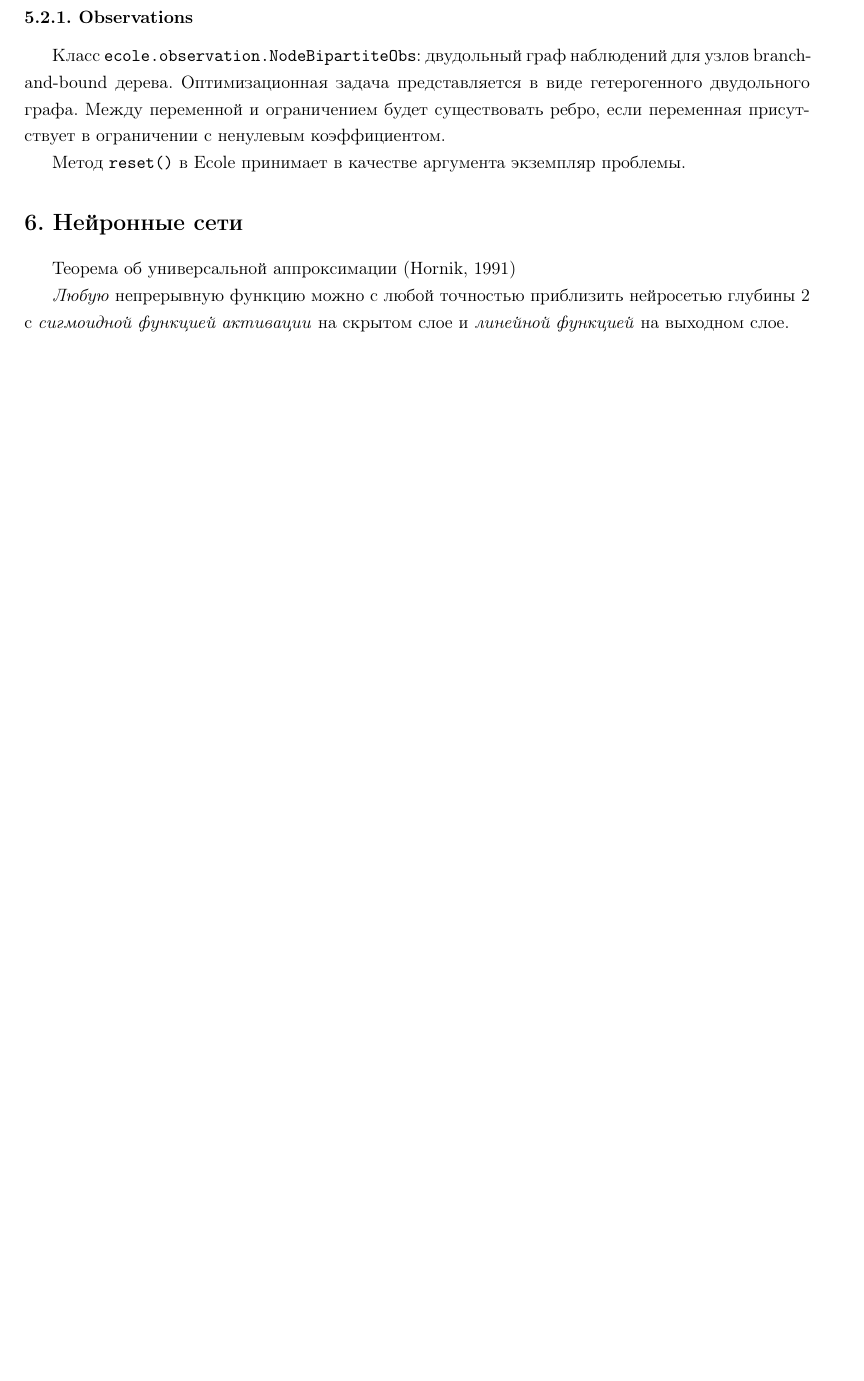
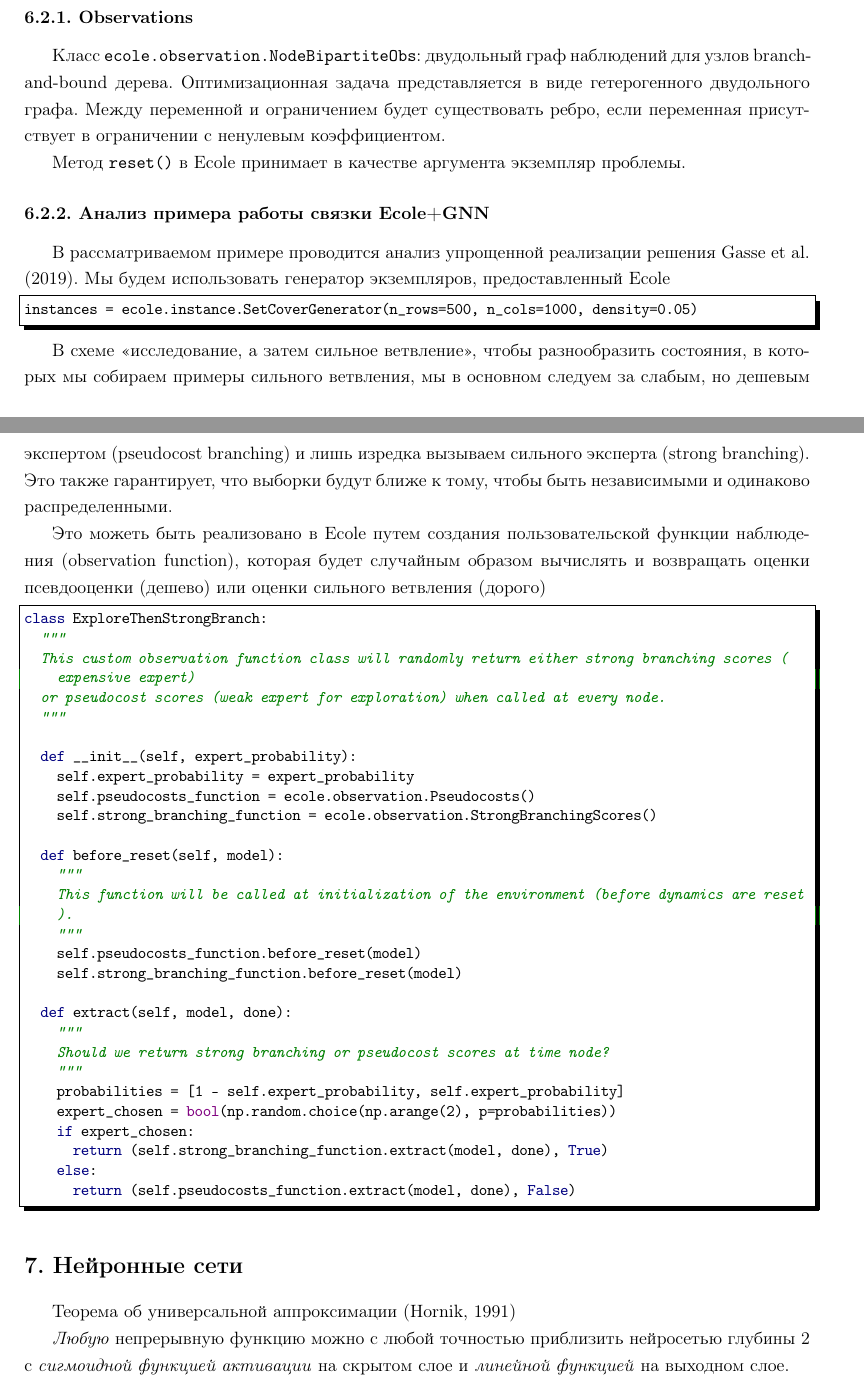
Before and after one commit to LeorFinkelberg/Machine_learning_notes_volume2, a LaTeX document (machine_learning_notes_volume2.tex): part of page 31 of 42 before the commit and two parts of pages 31 and 32 of 43 after it, the two joined at a grey line, cut so that both start at the same text, the shorter picture padded with empty space. Compiled offline with pdfLaTeX.

```diff
--- a/machine_learning_notes_volume2.tex
+++ b/machine_learning_notes_volume2.tex
@@ -1491,6 +1543,57 @@
 
 Метод \texttt{reset()} в Ecole принимает в качестве аргумента экземпляр проблемы.
 
+\subsubsection{Анализ примера работы связки Ecole+GNN}
+
+В рассматриваемом примере проводится анализ упрощенной реализации решения Gasse et al. (2019). Мы будем использовать генератор экземпляров, предоставленный Ecole
+\begin{lstlisting}[
+style = ironpython,
+numbers = none
+]
+instances = ecole.instance.SetCoverGenerator(n_rows=500, n_cols=1000, density=0.05)
+\end{lstlisting}
+
+В схеме <<исследование, а затем сильное ветвление>>, чтобы разнообразить состояния, в которых мы собираем примеры сильного ветвления, мы в основном следуем за слабым, но дешевым экспертом (pseudocost branching) и лишь изредка вызываем сильного эксперта (strong branching). Это также гарантирует, что выборки будут ближе к тому, чтобы быть независимыми и одинаково распределенными.
+
+Это можеть быть реализовано в Ecole путем создания пользовательской функции наблюдения (observation function), которая будет случайным образом вычислять и возвращать оценки псевдооценки (дешево) или оценки сильного ветвления (дорого)
+\begin{lstlisting}[
+style = ironpython,
+numbers = none
+]
+class ExploreThenStrongBranch:
+	"""
+	This custom observation function class will randomly return either strong branching scores (expensive expert)
+	or pseudocost scores (weak expert for exploration) when called at every node.
+	"""
+
+	def __init__(self, expert_probability):
+		self.expert_probability = expert_probability
+		self.pseudocosts_function = ecole.observation.Pseudocosts()
+		self.strong_branching_function = ecole.observation.StrongBranchingScores()
+
+	def before_reset(self, model):
+		"""
+		This function will be called at initialization of the environment (before dynamics are reset).
+		"""
+		self.pseudocosts_function.before_reset(model)
+		self.strong_branching_function.before_reset(model)
+
+	def extract(self, model, done):
+		"""
+		Should we return strong branching or pseudocost scores at time node?
+		"""
+		probabilities = [1 - self.expert_probability, self.expert_probability]
+		expert_chosen = bool(np.random.choice(np.arange(2), p=probabilities))
+		if expert_chosen:
+			return (self.strong_branching_function.extract(model, done), True)
+		else:
+			return (self.pseudocosts_function.extract(model, done), False)
+\end{lstlisting}
+
+
+
+
+
 \section{Нейронные сети}
 
 Теорема об универсальной аппроксимации (Hornik, 1991)
```
Also changed, not shown: machine_learning_notes_volume2.pdf, machine_learning_notes_volume2.tex (52 more changed lines).
